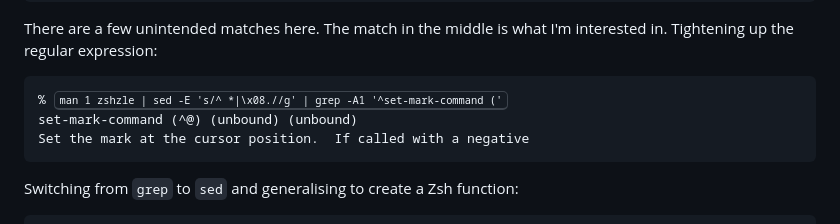
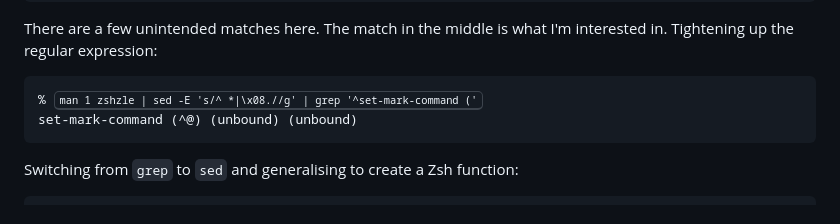
Before and after one commit to tommy-gilligan/tommy-gilligan.github.io, a Markdown page: articles/zsh-tip.md, the part around the change. GitHub-like rendering.

Commit message:
Tighten example

```diff
--- a/articles/zsh-tip.md
+++ b/articles/zsh-tip.md
@@ -115,9 +115,8 @@ or not the region is active has no effect on its use within</samp></pre>
 
 There are a few unintended matches here.  The match in the middle is what I'm
 interested in.  Tightening up the regular expression:
-<pre><samp>% <kbd>man 1 zshzle | sed -E 's/^ *|\x08.//g' | grep -A1 '^set-mark-command ('</kbd>
-set-mark-command (^@) (unbound) (unbound)
-Set the mark at the cursor position.  If called with a negative</samp></pre>
+<pre><samp>% <kbd>man 1 zshzle | sed -E 's/^ *|\x08.//g' | grep '^set-mark-command ('</kbd>
+set-mark-command (^@) (unbound) (unbound)</samp></pre>
 
 Switching from `grep` to `sed` and generalising to create a Zsh function:
 
```
